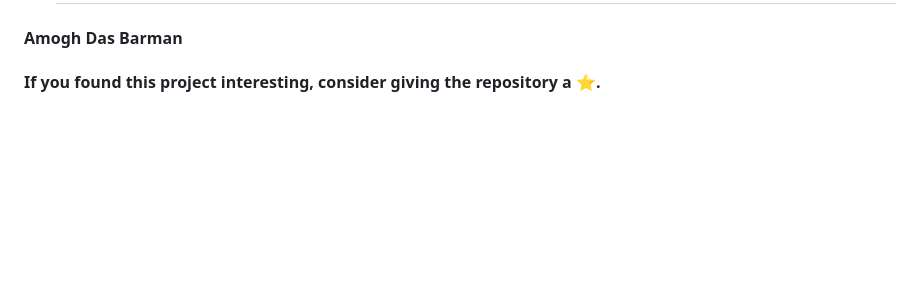
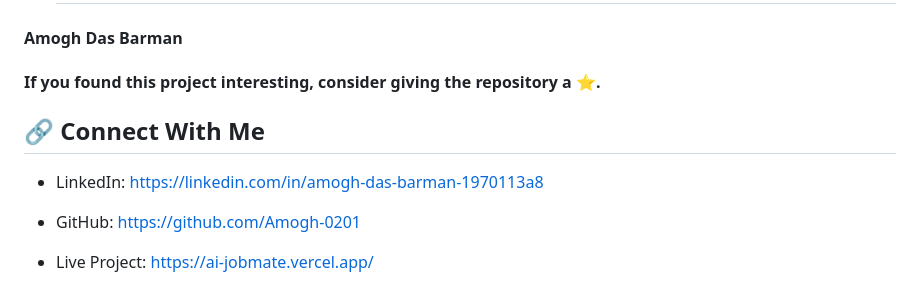
Before and after one commit to Amogh-0201/AI-Jobmate-Main, a Markdown page: README.md, the part around the change. Drawn GitHub-style; blank space fills up the shorter version.

```diff
--- a/README.md
+++ b/README.md
@@ -236,3 +236,11 @@ Possible improvements include:
 #### Amogh Das Barman
 
 #### If you found this project interesting, consider giving the repository a ⭐.
+
+## 🔗 Connect With Me
+
+- LinkedIn: https://linkedin.com/in/amogh-das-barman-1970113a8
+
+- GitHub: https://github.com/Amogh-0201
+
+- Live Project: https://ai-jobmate.vercel.app/
```
